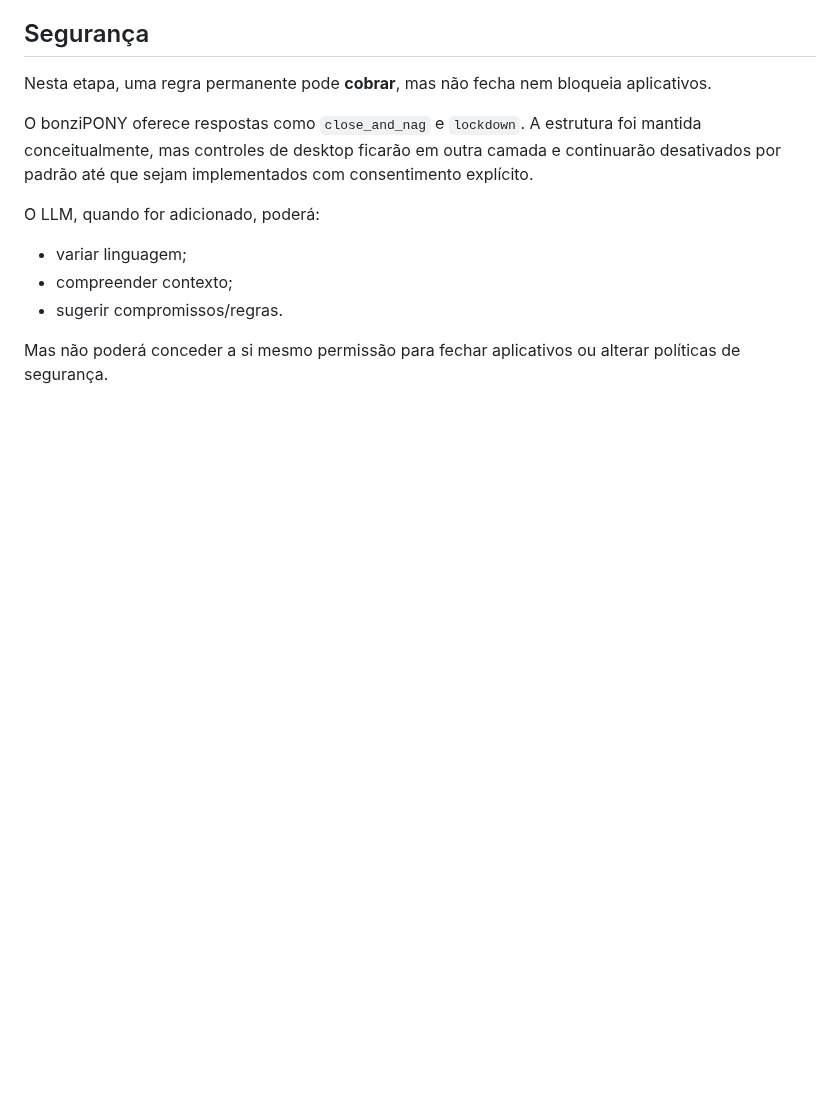
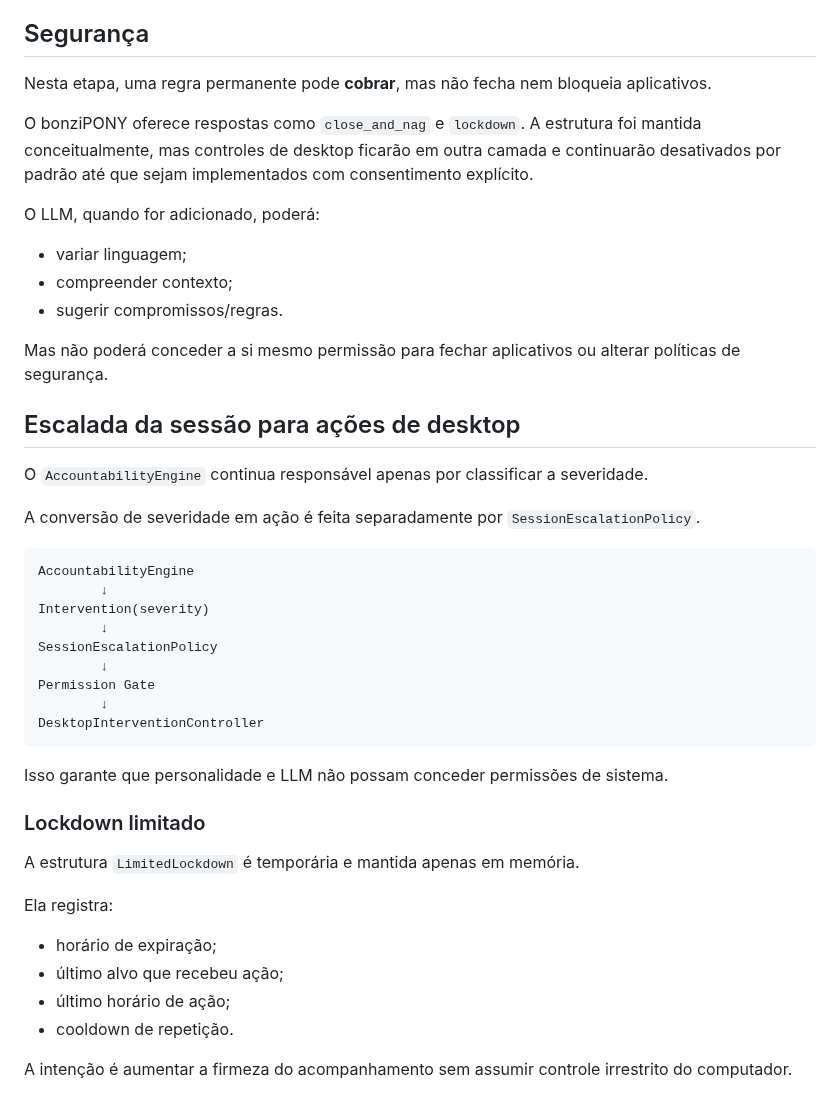
Before and after one commit to pablopcdossantos2-sys/desktop-study-companion, a Markdown page: docs/ACCOUNTABILITY.md, the part around the change. Rendered like a GitHub page; blank space fills up the shorter version.

Commit message:
docs: explain session escalation architecture

````diff
--- a/docs/ACCOUNTABILITY.md
+++ b/docs/ACCOUNTABILITY.md
@@ -133,3 +133,37 @@ O LLM, quando for adicionado, poderá:
 - sugerir compromissos/regras.
 
 Mas não poderá conceder a si mesmo permissão para fechar aplicativos ou alterar políticas de segurança.
+
+
+## Escalada da sessão para ações de desktop
+
+O `AccountabilityEngine` continua responsável apenas por classificar a severidade.
+
+A conversão de severidade em ação é feita separadamente por `SessionEscalationPolicy`.
+
+```text
+AccountabilityEngine
+        ↓
+Intervention(severity)
+        ↓
+SessionEscalationPolicy
+        ↓
+Permission Gate
+        ↓
+DesktopInterventionController
+```
+
+Isso garante que personalidade e LLM não possam conceder permissões de sistema.
+
+### Lockdown limitado
+
+A estrutura `LimitedLockdown` é temporária e mantida apenas em memória.
+
+Ela registra:
+
+- horário de expiração;
+- último alvo que recebeu ação;
+- último horário de ação;
+- cooldown de repetição.
+
+A intenção é aumentar a firmeza do acompanhamento sem assumir controle irrestrito do computador.
````
